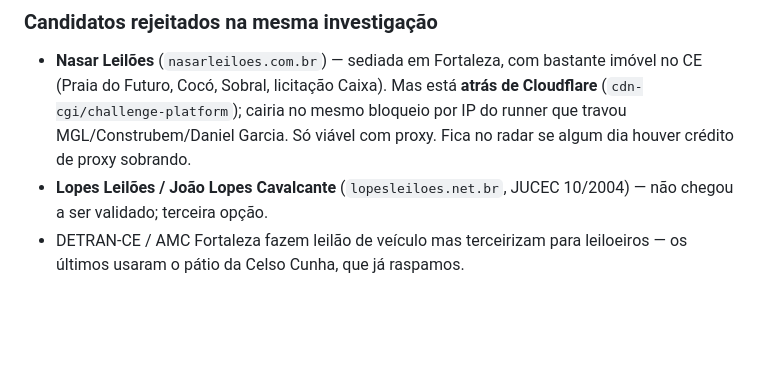
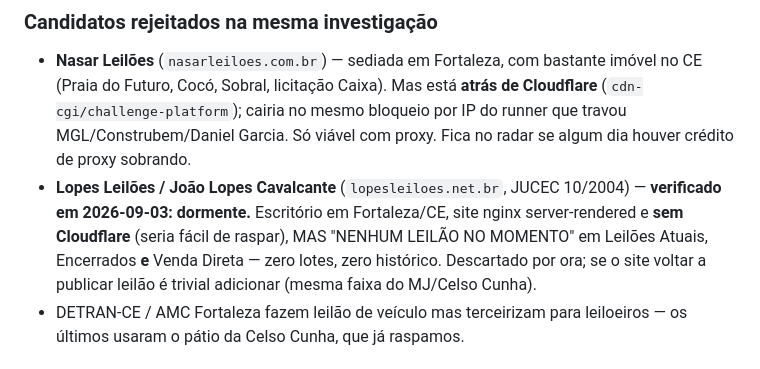
Before and after one commit to mounjour/leilao-ce, a Markdown page: HASTAPUBLICA_ADICIONADO.md, the part around the change. Drawn GitHub-style; blank space fills up the shorter version.

```diff
--- a/HASTAPUBLICA_ADICIONADO.md
+++ b/HASTAPUBLICA_ADICIONADO.md
@@ -36,7 +36,11 @@ scraper implementado em `scraper.py` (`_raspar_hastapublica`).
   bloqueio por IP do runner que travou MGL/Construbem/Daniel Garcia. Só viável
   com proxy. Fica no radar se algum dia houver crédito de proxy sobrando.
 - **Lopes Leilões / João Lopes Cavalcante** (`lopesleiloes.net.br`, JUCEC
-  10/2004) — não chegou a ser validado; terceira opção.
+  10/2004) — **verificado em 2026-09-03: dormente.** Escritório em Fortaleza/CE,
+  site nginx server-rendered e **sem Cloudflare** (seria fácil de raspar), MAS
+  "NENHUM LEILÃO NO MOMENTO" em Leilões Atuais, Encerrados **e** Venda Direta —
+  zero lotes, zero histórico. Descartado por ora; se o site voltar a publicar
+  leilão é trivial adicionar (mesma faixa do MJ/Celso Cunha).
 - DETRAN-CE / AMC Fortaleza fazem leilão de veículo mas terceirizam para
   leiloeiros — os últimos usaram o pátio da Celso Cunha, que já raspamos.
 
```
Also changed, not shown: CLAUDE.md (+4 -3 lines).
